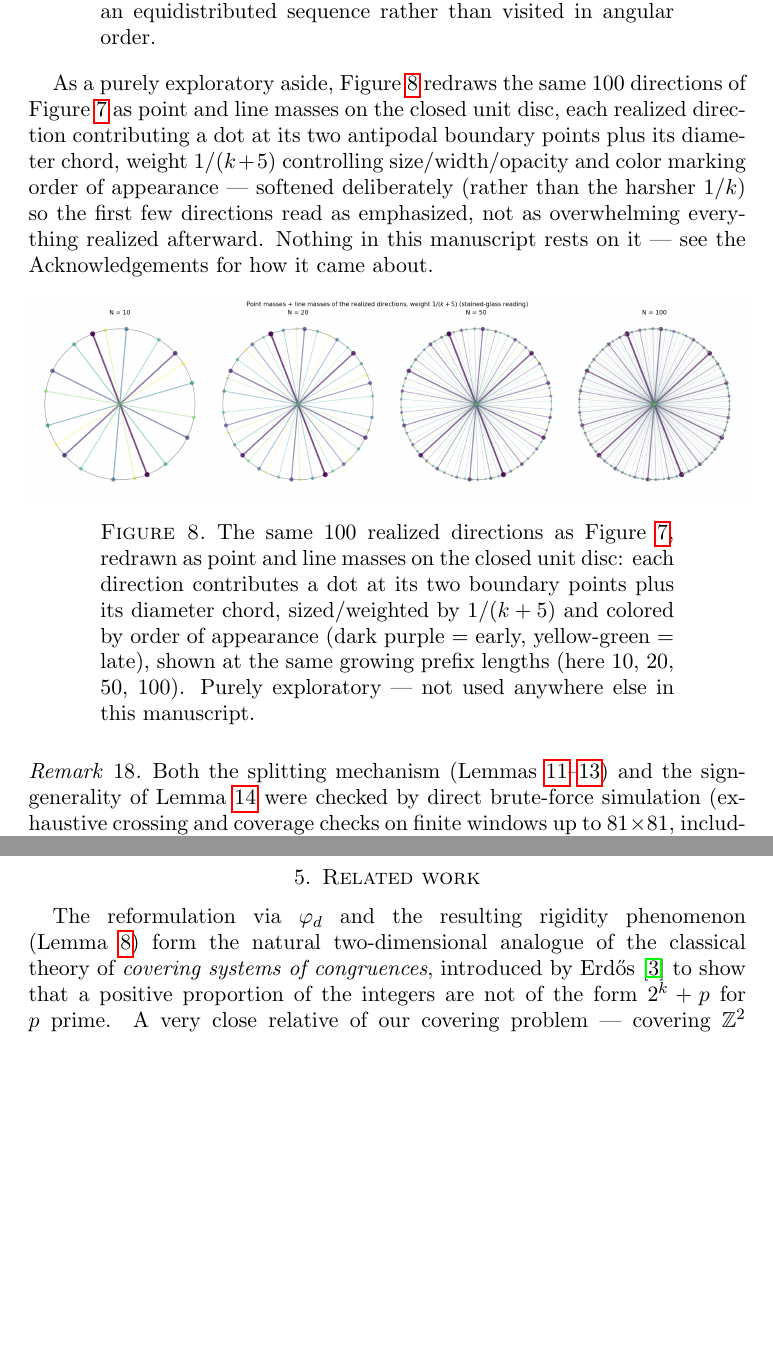
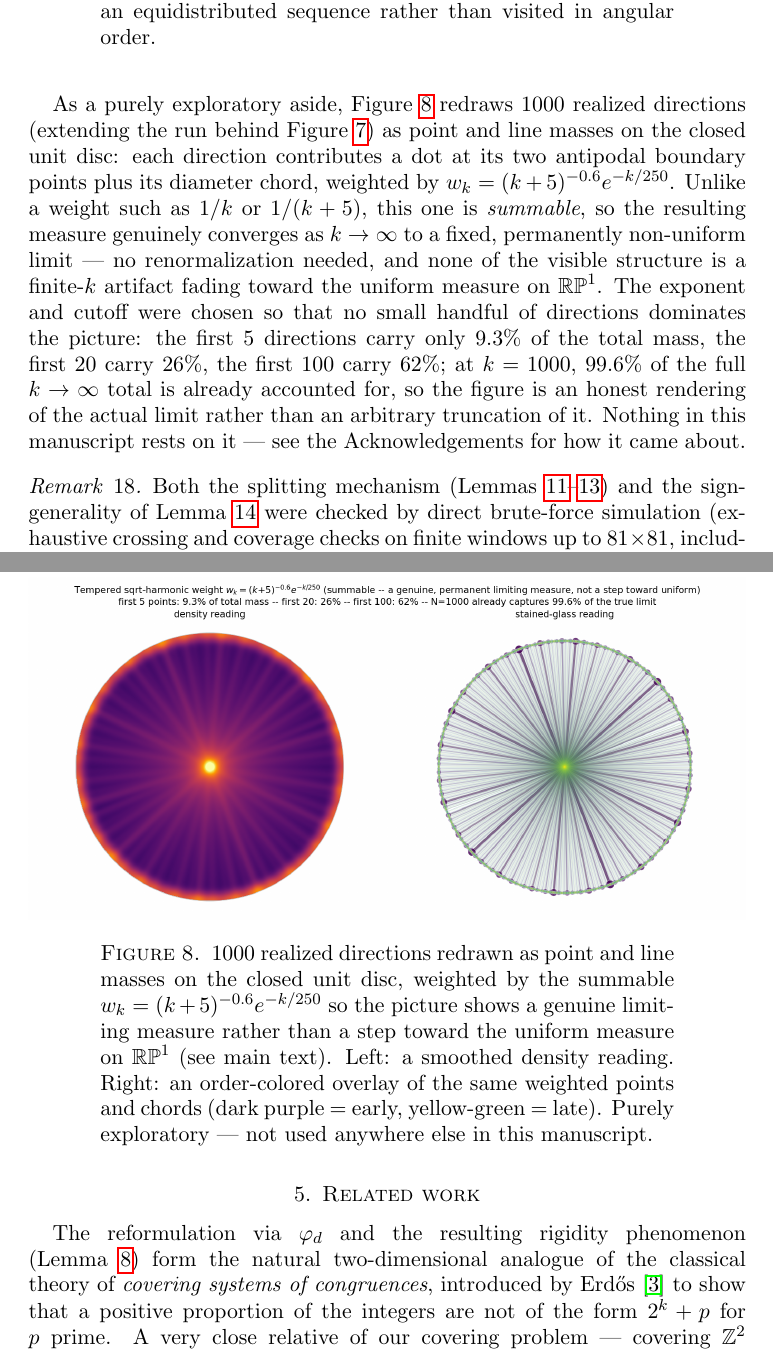
Before and after one commit to JaTaSn/lattice-line-covers, a LaTeX paper (article/lattice_line_covers_extended.tex): two parts of pages 15 and 16 of 18, joined at a grey line, cut so that both start at the same text, the shorter picture padded with empty space. Compiled offline with pdfLaTeX.

Commit message:
article: Figure 8 -> tempered sqrt-harmonic weight, a genuine limiting measure
Jan's call, after exploratory back-and-forth: replace the stained-glass
version (weight 1/(k+5), non-summable -- provably converges to the boring
uniform measure once renormalized, see the ai-workspace project's
runs/2026-08-22_disc_measure_N1000.md) with w_k=(k+5)^-0.6*exp(-k/250), a
summable truncated power law chosen so the picture is an honest, permanent,
non-uniform limiting measure -- no renormalization trick -- while still
spreading mass across ~100+ terms (first 5 points: 9.3% of total mass) so
no small handful of directions dominates. Extended to 1000 realized
directions (k<=1000 already captures 99.6% of the true k->infinity total,
checked directly from the weight formula). Rewrote the lead-in paragraph
and caption accordingly, and improved the density panel's color
normalization (PowerNorm gamma=0.42, inferno) so the faint tail structure
reads instead of crushing to near-black under a linear scale.

Recompiled clean, 18 pages, zero unresolved ??, all images verified present.

Co-Authored-By: Claude Sonnet 5 <noreply@anthropic.com>
Claude-Session: https://claude.ai/code/session_01MzVNx5gTeXJgj2iCbebdVA

```diff
--- a/article/lattice_line_covers_extended.tex
+++ b/article/lattice_line_covers_extended.tex
@@ -926,22 +926,29 @@ on the unit circle (a line's direction is unsigned) and colored by its position
   particular run.
 \end{remark}
 
-As a purely exploratory aside, Figure~\ref{fig:discmeasure} redraws the same \(100\) directions of
-Figure~\ref{fig:directions} as point and line masses on the closed unit disc, each realized
-direction contributing a dot at its two antipodal boundary points plus its diameter chord, weight
-\(1/(k+5)\) controlling size/width/opacity and color marking order of appearance --- softened
-deliberately (rather than the harsher \(1/k\)) so the first few directions read as emphasized, not
-as overwhelming everything realized afterward. Nothing in this manuscript rests on it --- see the
-Acknowledgements for how it came about.
+As a purely exploratory aside, Figure~\ref{fig:discmeasure} redraws \(1000\) realized directions
+(extending the run behind Figure~\ref{fig:directions}) as point and line masses on the closed unit
+disc: each direction contributes a dot at its two antipodal boundary points plus its diameter
+chord, weighted by \(w_k=(k+5)^{-0.6}e^{-k/250}\). Unlike a weight such as \(1/k\) or \(1/(k+5)\),
+this one is \emph{summable}, so the resulting measure genuinely converges as \(k\to\infty\) to a
+fixed, permanently non-uniform limit --- no renormalization needed, and none of the visible
+structure is a finite-\(k\) artifact fading toward the uniform measure on \(\RP\). The exponent and
+cutoff were chosen so that no small handful of directions dominates the picture: the first \(5\)
+directions carry only \(9.3\%\) of the total mass, the first \(20\) carry \(26\%\), the first
+\(100\) carry \(62\%\); at \(k=1000\), \(99.6\%\) of the full \(k\to\infty\) total is already
+accounted for, so the figure is an honest rendering of the actual limit rather than an arbitrary
+truncation of it. Nothing in this manuscript rests on it --- see the Acknowledgements for how it
+came about.
 
 \begin{figure}[htbp]
   \centering
   \includegraphics[width=\textwidth]{figures/disc_measure.png}
-  \caption{The same \(100\) realized directions as Figure~\ref{fig:directions}, redrawn as point and
-  line masses on the closed unit disc: each direction contributes a dot at its two boundary points
-  plus its diameter chord, sized/weighted by \(1/(k+5)\) and colored by order of appearance (dark
-  purple = early, yellow-green = late), shown at the same growing prefix lengths (here \(10\),
-  \(20\), \(50\), \(100\)). Purely exploratory --- not used anywhere else in this manuscript.}
+  \caption{\(1000\) realized directions redrawn as point and line masses on the closed unit disc,
+  weighted by the summable \(w_k=(k+5)^{-0.6}e^{-k/250}\) so the picture shows a genuine limiting
+  measure rather than a step toward the uniform measure on \(\RP\) (see main text). Left: a
+  smoothed density reading. Right: an order-colored overlay of the same weighted points and chords
+  (dark purple = early, yellow-green = late). Purely exploratory --- not used anywhere else in this
+  manuscript.}
   \label{fig:discmeasure}
 \end{figure}
 
```
Also changed, not shown: article/figures/disc_measure.png, article/lattice_line_covers_extended.pdf.
